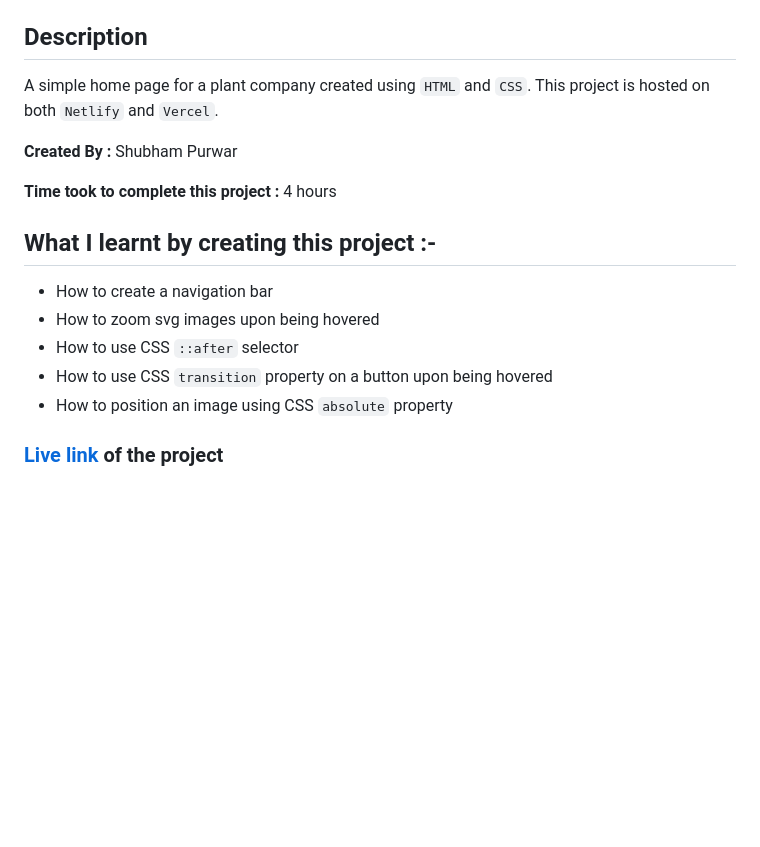
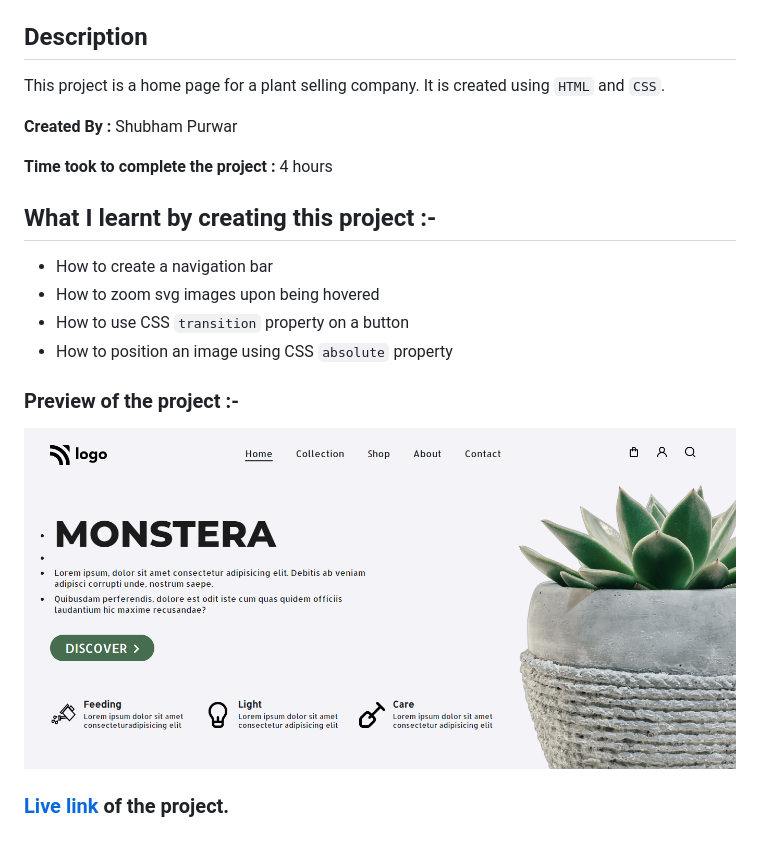
Before and after one commit to purwar1997/portfolio-project-6, a Markdown page: Readme.md, the part around the change printed below. Rendered like a GitHub page; pictures changed too: preview.png (added); blank space fills up the shorter version.

Commit message:
project updated

```diff
--- a/Readme.md
+++ b/Readme.md
@@ -9,18 +7,21 @@
 
 ## Description
 
-A simple home page for a plant company created using `HTML` and `CSS`. This project is hosted on both `Netlify` and `Vercel`.
+This project is a home page for a plant selling company. It is created using `HTML` and `CSS`.
 
 **Created By :** Shubham Purwar
 
-**Time took to complete this project :** 4 hours
+**Time took to complete the project :** 4 hours
 
 ## What I learnt by creating this project :-
 
 - How to create a navigation bar
 - How to zoom svg images upon being hovered
-- How to use CSS `::after` selector
-- How to use CSS `transition` property on a button upon being hovered
+- How to use CSS `transition` property on a button
 - How to position an image using CSS `absolute` property
 
-### [**Live link**](https://portfolio-project-6.vercel.app/) of the project
+### Preview of the project :-
+
+![preview](./preview.png)
+
+### [Live link](https://portfolio-project-6.vercel.app/) of the project.
```
Also changed, not shown: other parts of Readme.md (+0 -2 lines), 6.png (deleted), assets/png images/icons8-project-50.png (added), 1 other file.
